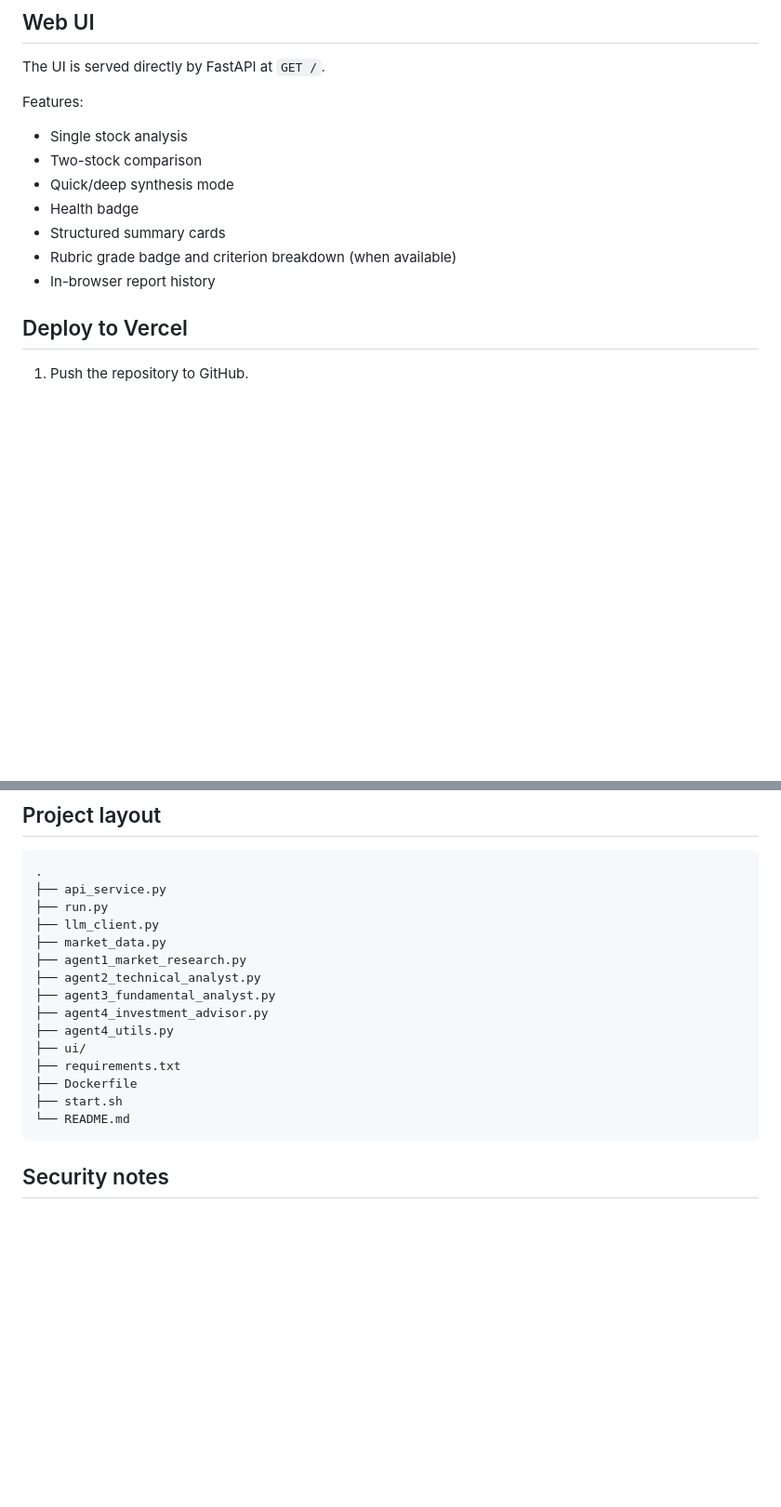
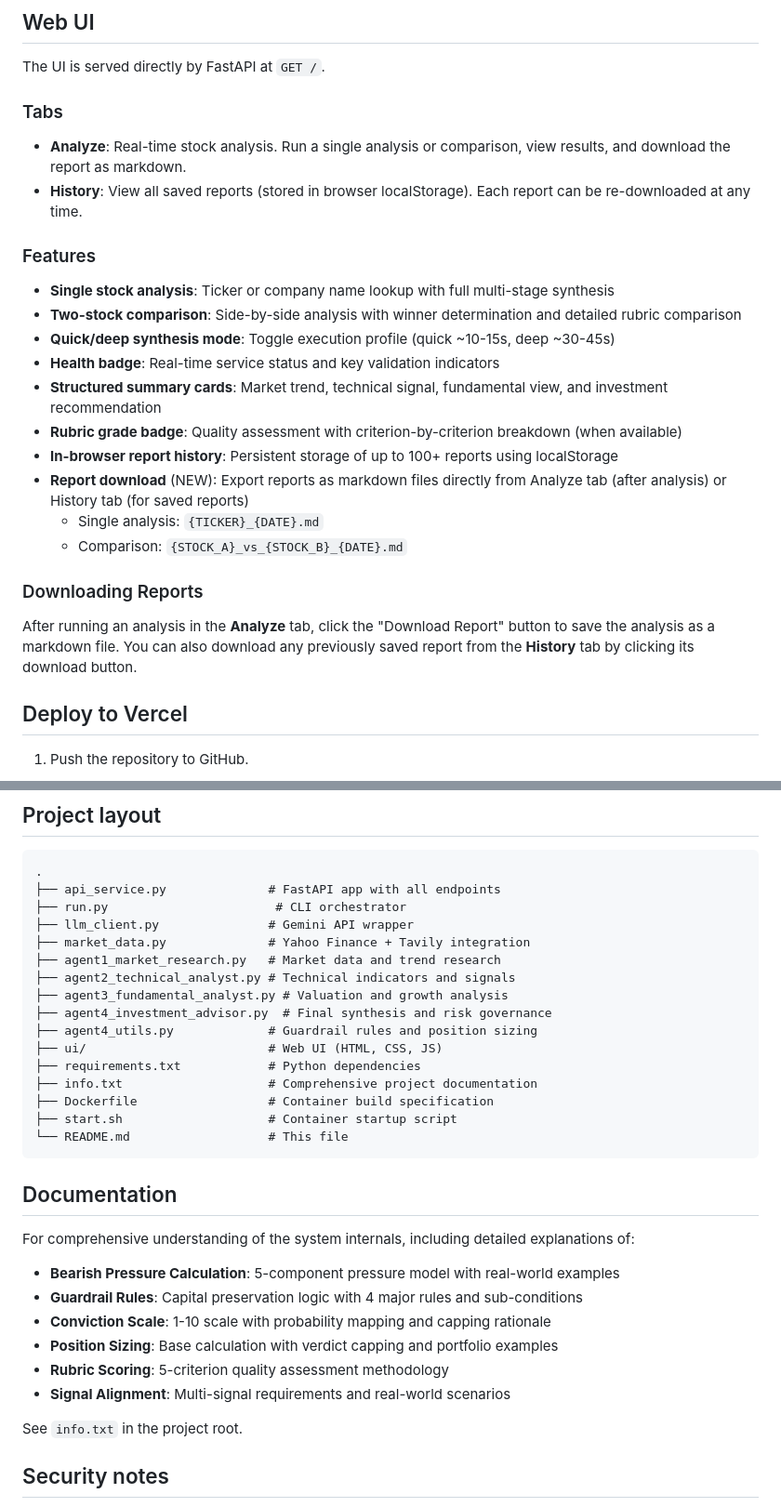
Before and after one commit to Mohit7854/Stock-Analyzer, a Markdown page: README.md, 2 parts joined by grey strips. Shown at 93% size. Rendered like a GitHub page; blank space fills up the shorter version.

````diff
--- a/README.md
+++ b/README.md
@@ -169,15 +185,27 @@ curl -X POST http://127.0.0.1:8000/compare \
 
 The UI is served directly by FastAPI at `GET /`.
 
-Features:
+### Tabs
 
-- Single stock analysis
-- Two-stock comparison
-- Quick/deep synthesis mode
-- Health badge
-- Structured summary cards
-- Rubric grade badge and criterion breakdown (when available)
-- In-browser report history
+- **Analyze**: Real-time stock analysis. Run a single analysis or comparison, view results, and download the report as markdown.
+- **History**: View all saved reports (stored in browser localStorage). Each report can be re-downloaded at any time.
+
+### Features
+
+- **Single stock analysis**: Ticker or company name lookup with full multi-stage synthesis
+- **Two-stock comparison**: Side-by-side analysis with winner determination and detailed rubric comparison
+- **Quick/deep synthesis mode**: Toggle execution profile (quick ~10-15s, deep ~30-45s)
+- **Health badge**: Real-time service status and key validation indicators
+- **Structured summary cards**: Market trend, technical signal, fundamental view, and investment recommendation
+- **Rubric grade badge**: Quality assessment with criterion-by-criterion breakdown (when available)
+- **In-browser report history**: Persistent storage of up to 100+ reports using localStorage
+- **Report download** (NEW): Export reports as markdown files directly from Analyze tab (after analysis) or History tab (for saved reports)
+  - Single analysis: `{TICKER}_{DATE}.md`
+  - Comparison: `{STOCK_A}_vs_{STOCK_B}_{DATE}.md`
+
+### Downloading Reports
+
+After running an analysis in the **Analyze** tab, click the "Download Report" button to save the analysis as a markdown file. You can also download any previously saved report from the **History** tab by clicking its download button.
 
 ## Deploy to Vercel
 
@@ -234,21 +262,35 @@ Steps:
 
 ```text
 .
-├── api_service.py
-├── run.py
-├── llm_client.py
-├── market_data.py
-├── agent1_market_research.py
-├── agent2_technical_analyst.py
-├── agent3_fundamental_analyst.py
-├── agent4_investment_advisor.py
-├── agent4_utils.py
-├── ui/
-├── requirements.txt
-├── Dockerfile
-├── start.sh
-└── README.md
+├── api_service.py              # FastAPI app with all endpoints
+├── run.py                       # CLI orchestrator
+├── llm_client.py               # Gemini API wrapper
+├── market_data.py              # Yahoo Finance + Tavily integration
+├── agent1_market_research.py   # Market data and trend research
+├── agent2_technical_analyst.py # Technical indicators and signals
+├── agent3_fundamental_analyst.py # Valuation and growth analysis
+├── agent4_investment_advisor.py  # Final synthesis and risk governance
+├── agent4_utils.py             # Guardrail rules and position sizing
+├── ui/                         # Web UI (HTML, CSS, JS)
+├── requirements.txt            # Python dependencies
+├── info.txt                    # Comprehensive project documentation
+├── Dockerfile                  # Container build specification
+├── start.sh                    # Container startup script
+└── README.md                   # This file
 ```
+
+## Documentation
+
+For comprehensive understanding of the system internals, including detailed explanations of:
+
+- **Bearish Pressure Calculation**: 5-component pressure model with real-world examples
+- **Guardrail Rules**: Capital preservation logic with 4 major rules and sub-conditions
+- **Conviction Scale**: 1-10 scale with probability mapping and capping rationale
+- **Position Sizing**: Base calculation with verdict capping and portfolio examples
+- **Rubric Scoring**: 5-criterion quality assessment methodology
+- **Signal Alignment**: Multi-signal requirements and real-world scenarios
+
+See `info.txt` in the project root.
 
 ## Security notes
 
````
Also changed, not shown: other parts of README.md (+16 -0 lines).
